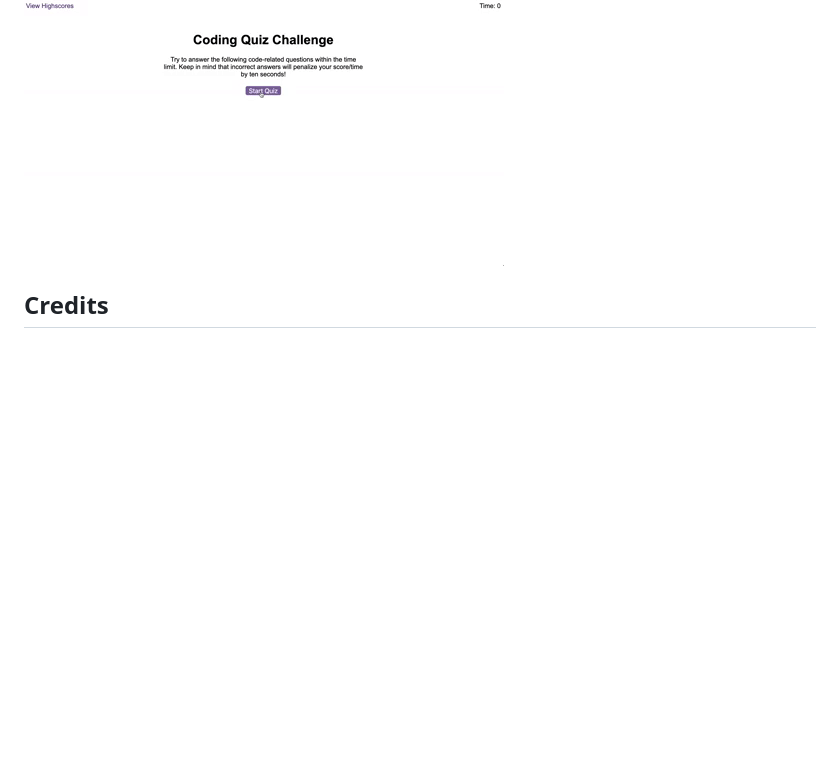
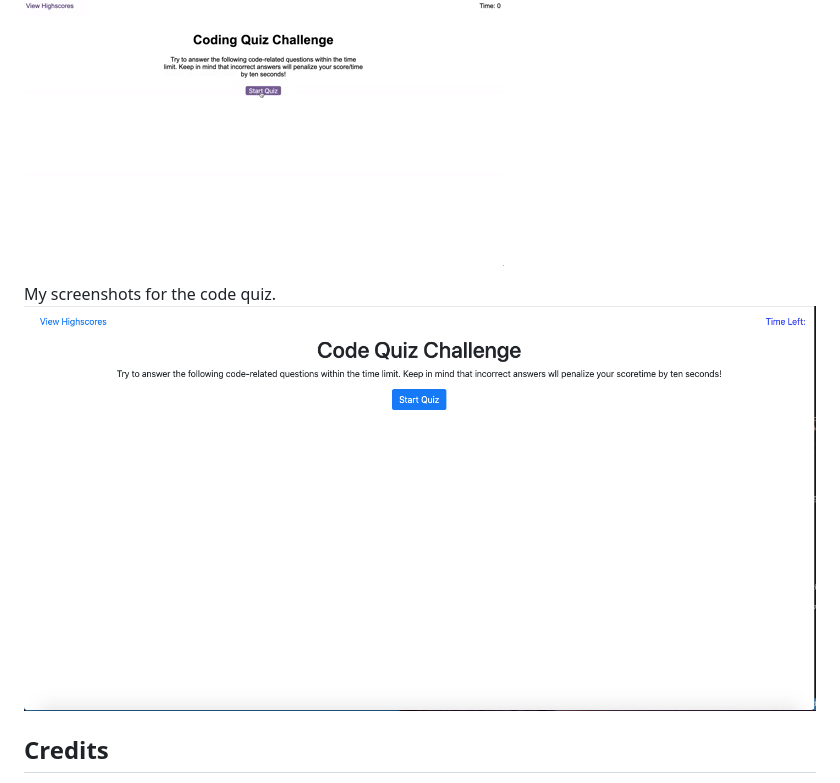
Before and after one commit to sharonkim09/gt-hw-code-quiz, a Markdown page: README.md, the part around the change. Drawn GitHub-style; pictures changed too: Assets/images/mainpage.png (added); blank space fills up the shorter version.

```diff
--- a/README.md
+++ b/README.md
@@ -18,6 +18,9 @@ This was a homework assignment from Georgia Tech Full-Stack Program. This applic
 
 The following image demonstrates the application functionality:
 ![code quiz](./Assets/04-web-apis-homework-demo.gif)
+
+My screenshots for the code quiz.
+![code quiz](./Assets/images/mainpage.png)
 
 ## Credits
 This design was designed by the curriculum team. The instructions were provided to me by GT Full Stack Coding Program.
```
Also changed, not shown: Assets/images/ex-of-timer-subtracting-when-wrong.png (added), Assets/images/highscores.png (added), Assets/images/results.png (added), 7 other files.
